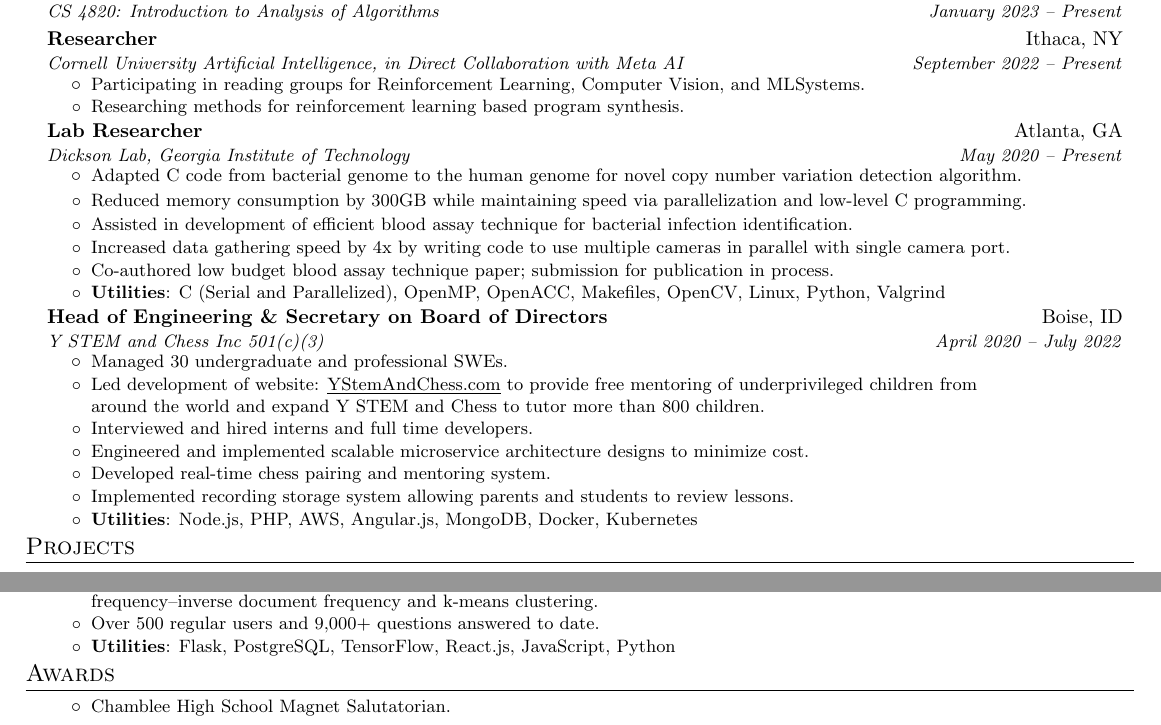
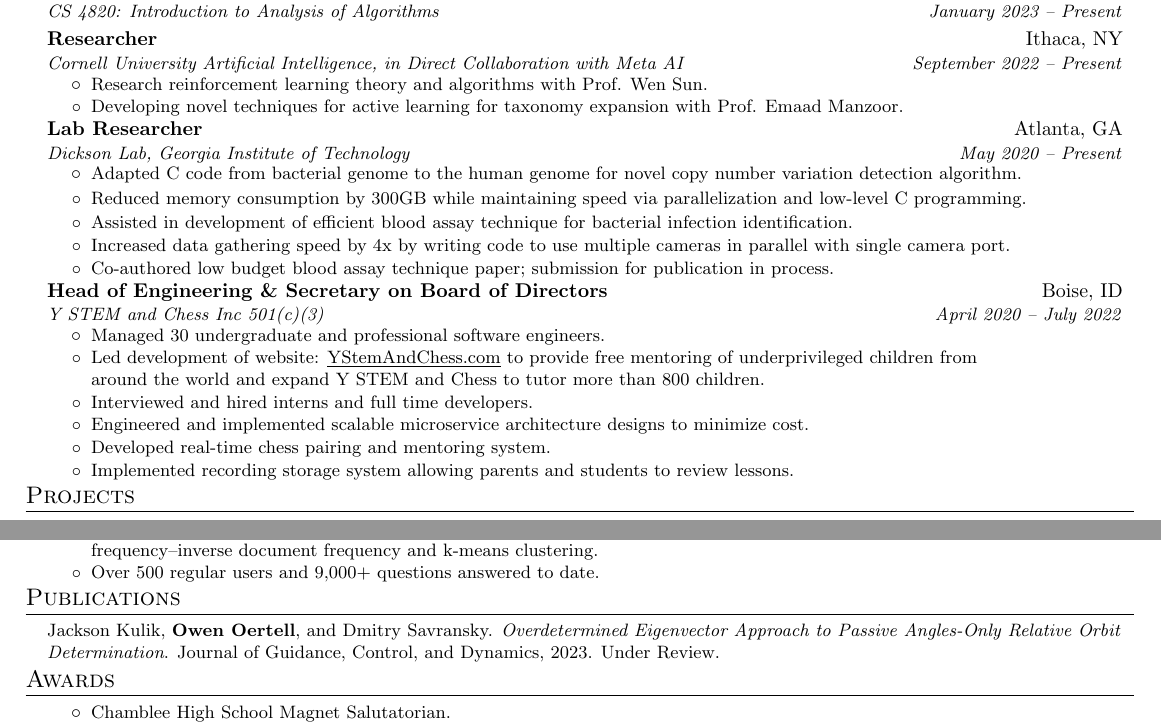
Before and after one commit to Owen-Oertell/resume.owenoertell.com, a LaTeX document (main.tex): two parts of the page, joined at a grey line, cut so that both start at the same text. Compiled offline with pdfLaTeX.

Commit message:
Adding paper

```diff
--- a/main.tex
+++ b/main.tex
@@ -105,8 +105,8 @@
 \newcommand{\resumeSubHeadingListStart}{\begin{itemize}[leftmargin=0.15in, label={}]}
 \newcommand{\resumeSubHeadingListEnd}{\end{itemize}}
 \newcommand{\resumeItemListStart}{\begin{itemize}[rightmargin=1.9cm]}
-\newcommand{\resumeItemListEnd}{\end{itemize}\vspace{-5pt}}
-\newcommand{\resumeItemListEndB}{\end{itemize}\vspace{-5pt}}
+\newcommand{\resumeItemListEnd}{\end{itemize}\vspace{-6pt}}
+\newcommand{\resumeItemListEndB}{\end{itemize}\vspace{-6pt}}
 
 %-------------------------------------------
 %%%%%%  RESUME STARTS HERE  %%%%%%%%%%%%%%%%%%%%%%%%%%%%
@@ -152,8 +152,8 @@
 {Researcher}{Ithaca, NY}
 {Cornell University Artificial Intelligence, in Direct Collaboration with Meta AI}{September 2022 – Present}
 \resumeItemListStart
-\resumeItem{Participating in reading groups for Reinforcement Learning, Computer Vision, and MLSystems.}
-\resumeItem{Researching methods for reinforcement learning based program synthesis.}
+\resumeItem{Research reinforcement learning theory and algorithms with Prof. Wen Sun.}
+\resumeItem{Developing novel techniques for active learning for taxonomy expansion with Prof. Emaad Manzoor.}
 \resumeItemListEnd
 
 \resumeSubheading
@@ -168,20 +168,18 @@
 \resumeItem{Increased data gathering speed by 4x by writing code to use multiple cameras in parallel with single camera port.}
 \vspace{-11pt}
 \resumeItem{Co-authored low budget blood assay technique paper; submission for publication in process.}
-\resumeItem{\textbf{Utilities}: C (Serial and Parallelized), OpenMP, OpenACC, Makefiles, OpenCV, Linux, Python, Valgrind}
 \resumeItemListEnd
 
 \resumeSubheading
 {Head of Engineering \& Secretary on Board of Directors}{Boise, ID}
 {Y STEM and Chess Inc 501(c)(3)}{April 2020 – July 2022}
 \resumeItemListStart
-\resumeItem{Managed 30 undergraduate and professional SWEs.}
+\resumeItem{Managed 30 undergraduate and professional software engineers.}
 \resumeItem{Led development of website: \href{https://ystemandchess.com}{\underline{YStemAndChess.com}} to provide free mentoring of underprivileged children from around the world and expand Y STEM and Chess to tutor more than 800 children.}
 \resumeItem{Interviewed and hired interns and full time developers.}
 \resumeItem{Engineered and implemented scalable microservice architecture designs to minimize cost.}
 \resumeItem{Developed real-time chess pairing and mentoring system.}
 \resumeItem{Implemented recording storage system allowing parents and students to review lessons.}
-\resumeItem{\textbf{Utilities}: Node.js, PHP, AWS, Angular.js, MongoDB, Docker, Kubernetes}
 \resumeItemListEnd
 
 \resumeSubHeadingListEnd
@@ -196,7 +194,7 @@
 \resumeItem{Led development of website: \href{https://PrepByAI.com}{\underline{PrepByAI.com}}, a free ACT preparation site.}
 \resumeItem{Built machine learning model to identify needs and suggest questions to improve performance using term frequency–inverse document frequency and k-means clustering.}
 \resumeItem{Over 500 regular users and 9,000+ questions answered to date.}
-\resumeItem{\textbf{Utilities}: Flask, PostgreSQL, TensorFlow, React.js, JavaScript, Python}
+
 \resumeItemListEnd
 
 %\resumeProjectHeading{\textbf{DataManager (Large Scale Image Anomaly Detection)}} {}
@@ -208,6 +206,14 @@
 
 \resumeSubHeadingListEnd
 
+% --------PUBLICATIONS------------
+\section{Publications}
+\begin{itemize}[leftmargin=0.15in, label={}]
+  \small{\item{
+          Jackson Kulik, \textbf{Owen Oertell}, and Dmitry Savransky. \textit{Overdetermined Eigenvector Approach to Passive Angles-Only
+          Relative Orbit Determination}. Journal of Guidance, Control, and Dynamics, 2023. Under Review.}}
+\end{itemize}
+\vspace*{-10pt}
 %----------AWARDS----------------------
 \section{Awards}
 \begin{itemize}[leftmargin=0.15in, label={}]
```
Also changed, not shown: main.pdf, 6 other files.
